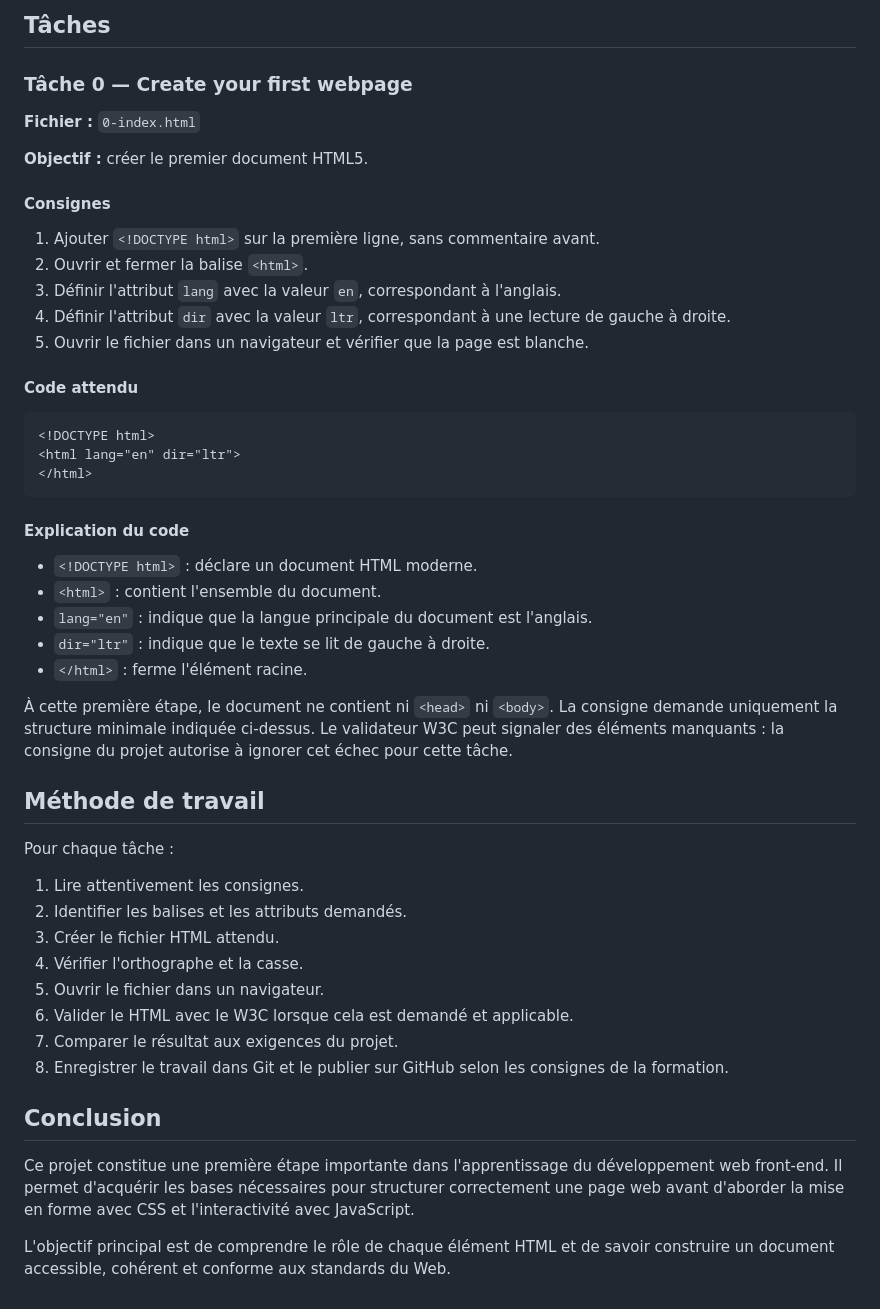
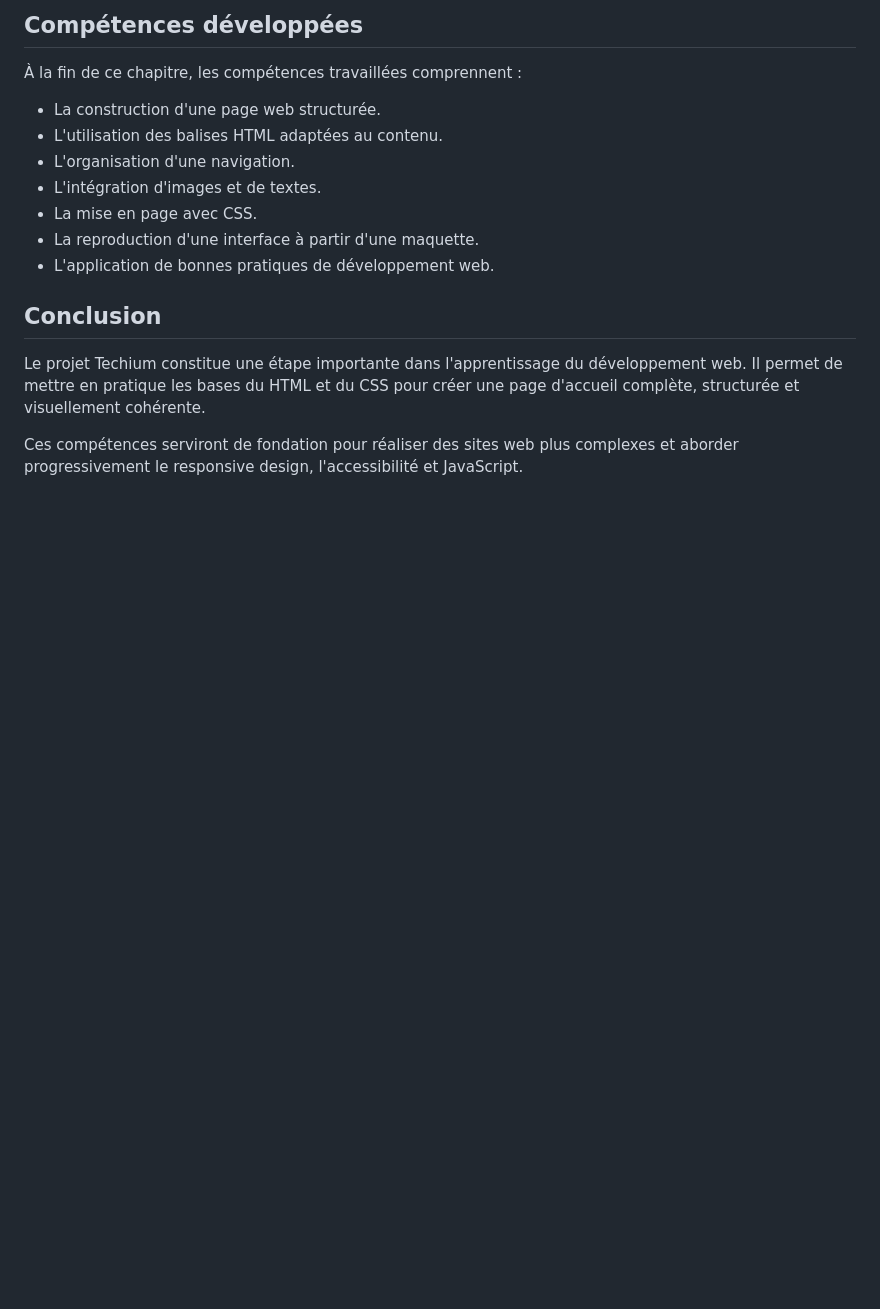
Before and after one commit to Bertrand33100/holbertonschool-web_front_end, a Markdown page: README.md, the part around one of its changes. Drawn GitHub-style; blank space fills up the shorter version.

````diff
--- a/README.md
+++ b/README.md
@@ -158,53 +111,18 @@ Cette arborescence correspond au début du projet. Les autres fichiers HTML sero
 
-## Tâches
+## Compétences développées
 
-### Tâche 0 — Create your first webpage
+À la fin de ce chapitre, les compétences travaillées comprennent :
 
-**Fichier :** `0-index.html`
-
-**Objectif :** créer le premier document HTML5.
-
-#### Consignes
-
-1. Ajouter `<!DOCTYPE html>` sur la première ligne, sans commentaire avant.
-2. Ouvrir et fermer la balise `<html>`.
-3. Définir l'attribut `lang` avec la valeur `en`, correspondant à l'anglais.
-4. Définir l'attribut `dir` avec la valeur `ltr`, correspondant à une lecture de gauche à droite.
-5. Ouvrir le fichier dans un navigateur et vérifier que la page est blanche.
-
-#### Code attendu
-
-```html
-<!DOCTYPE html>
-<html lang="en" dir="ltr">
-</html>
-```
-
-#### Explication du code
-
-- `<!DOCTYPE html>` : déclare un document HTML moderne.
-- `<html>` : contient l'ensemble du document.
-- `lang="en"` : indique que la langue principale du document est l'anglais.
-- `dir="ltr"` : indique que le texte se lit de gauche à droite.
-- `</html>` : ferme l'élément racine.
-
-À cette première étape, le document ne contient ni `<head>` ni `<body>`. La consigne demande uniquement la structure minimale indiquée ci-dessus. Le validateur W3C peut signaler des éléments manquants : la consigne du projet autorise à ignorer cet échec pour cette tâche.
-
-## Méthode de travail
-
-Pour chaque tâche :
-
-1. Lire attentivement les consignes.
-2. Identifier les balises et les attributs demandés.
-3. Créer le fichier HTML attendu.
-4. Vérifier l'orthographe et la casse.
-5. Ouvrir le fichier dans un navigateur.
-6. Valider le HTML avec le W3C lorsque cela est demandé et applicable.
-7. Comparer le résultat aux exigences du projet.
-8. Enregistrer le travail dans Git et le publier sur GitHub selon les consignes de la formation.
+- La construction d'une page web structurée.
+- L'utilisation des balises HTML adaptées au contenu.
+- L'organisation d'une navigation.
+- L'intégration d'images et de textes.
+- La mise en page avec CSS.
+- La reproduction d'une interface à partir d'une maquette.
+- L'application de bonnes pratiques de développement web.
 
 ## Conclusion
 
-Ce projet constitue une première étape importante dans l'apprentissage du développement web front-end. Il permet d'acquérir les bases nécessaires pour structurer correctement une page web avant d'aborder la mise en forme avec CSS et l'interactivité avec JavaScript.
+Le projet Techium constitue une étape importante dans l'apprentissage du développement web. Il permet de mettre en pratique les bases du HTML et du CSS pour créer une page d'accueil complète, structurée et visuellement cohérente.
 
-L'objectif principal est de comprendre le rôle de chaque élément HTML et de savoir construire un document accessible, cohérent et conforme aux standards du Web.
+Ces compétences serviront de fondation pour réaliser des sites web plus complexes et aborder progressivement le responsive design, l'accessibilité et JavaScript.
````
Also changed, not shown: other parts of README.md (+71 -118 lines).
